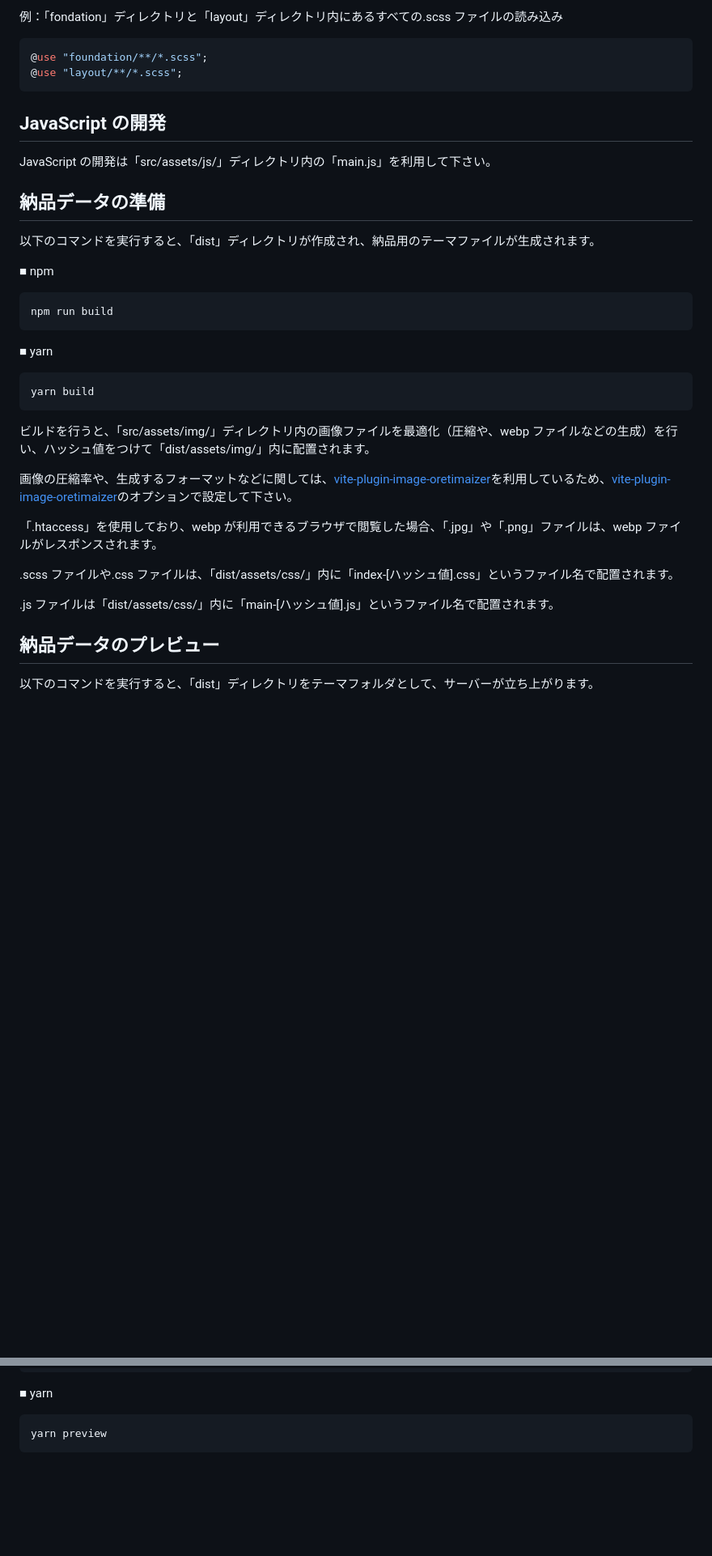
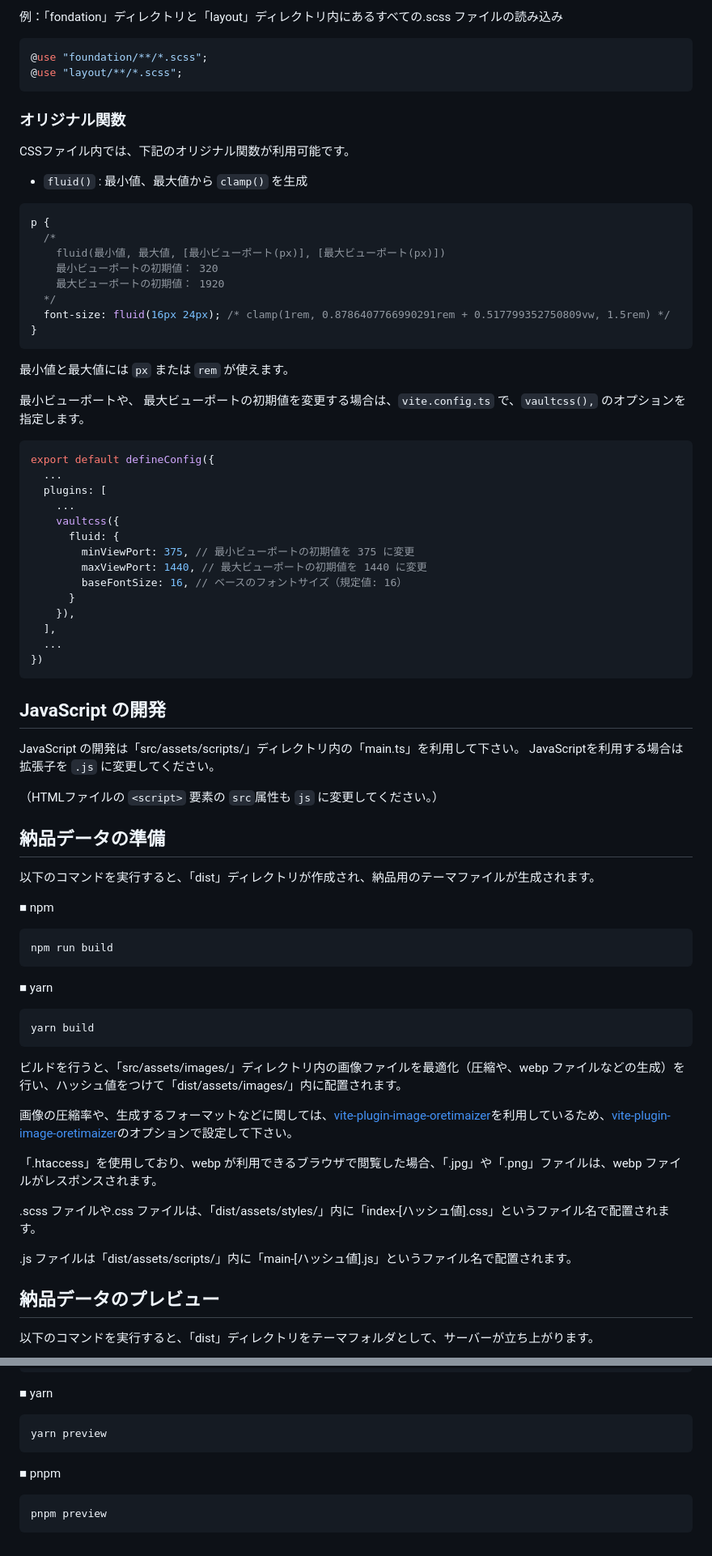
Before and after one commit to hilosiva/orelop-static, a Markdown page: README.md, 2 parts joined by grey strips. Shown at 81% size. Rendered like a GitHub page; blank space fills up the shorter version.

````diff
--- a/README.md
+++ b/README.md
@@ -162,9 +184,56 @@ glob パターンによる読み込みにも対応しています。
 @use "layout/**/*.scss";
 ```
 
+### オリジナル関数
+CSSファイル内では、下記のオリジナル関数が利用可能です。
+
+- `fluid()` : 最小値、最大値から `clamp()` を生成
+
+```css
+p {
+  /*
+    fluid(最小値, 最大値, [最小ビューポート(px)], [最大ビューポート(px)])
+    最小ビューポートの初期値： 320
+    最大ビューポートの初期値： 1920
+  */
+  font-size: fluid(16px 24px); /* clamp(1rem, 0.8786407766990291rem + 0.517799352750809vw, 1.5rem) */
+}
+```
+
+最小値と最大値には `px` または `rem` が使えます。
+
+
+最小ビューポートや、 最大ビューポートの初期値を変更する場合は、`vite.config.ts` で、`vaultcss(),` のオプションを指定します。
+
+```ts
+export default defineConfig({
+  ...
+  plugins: [
+    ...
+    vaultcss({
+      fluid: {
+        minViewPort: 375, // 最小ビューポートの初期値を 375 に変更
+        maxViewPort: 1440, // 最大ビューポートの初期値を 1440 に変更
+        baseFontSize: 16, // ベースのフォントサイズ（規定値: 16）
+      }
+    }),
+  ],
+  ...
+})
+```
+
+
+
+
+
 ## JavaScript の開発
 
-JavaScript の開発は「src/assets/js/」ディレクトリ内の「main.js」を利用して下さい。
+JavaScript の開発は「src/assets/scripts/」ディレクトリ内の「main.ts」を利用して下さい。
+JavaScriptを利用する場合は拡張子を `.js` に変更してください。
+
+（HTMLファイルの `<script>` 要素の `src`属性も `js` に変更してください。）
+
+
 
 ## 納品データの準備
 
@@ -177,20 +246,19 @@ npm run build
 ```
 
 ■ yarn
-
 ```
 yarn build
 ```
 
-ビルドを行うと、「src/assets/img/」ディレクトリ内の画像ファイルを最適化（圧縮や、webp ファイルなどの生成）を行い、ハッシュ値をつけて「dist/assets/img/」内に配置されます。
+ビルドを行うと、「src/assets/images/」ディレクトリ内の画像ファイルを最適化（圧縮や、webp ファイルなどの生成）を行い、ハッシュ値をつけて「dist/assets/images/」内に配置されます。
 
 画像の圧縮率や、生成するフォーマットなどに関しては、[vite-plugin-image-oretimaizer](https://github.com/hilosiva/vite-plugin-image-oretimaizer)を利用しているため、[vite-plugin-image-oretimaizer](https://github.com/hilosiva/vite-plugin-image-oretimaizer)のオプションで設定して下さい。
 
 「.htaccess」を使用しており、webp が利用できるブラウザで閲覧した場合、「.jpg」や「.png」ファイルは、webp ファイルがレスポンスされます。
 
-.scss ファイルや.css ファイルは、「dist/assets/css/」内に「index-[ハッシュ値].css」というファイル名で配置されます。
+.scss ファイルや.css ファイルは、「dist/assets/styles/」内に「index-[ハッシュ値].css」というファイル名で配置されます。
 
-.js ファイルは「dist/assets/css/」内に「main-[ハッシュ値].js」というファイル名で配置されます。
+.js ファイルは「dist/assets/scripts/」内に「main-[ハッシュ値].js」というファイル名で配置されます。
 
 ## 納品データのプレビュー
 
@@ -207,3 +275,10 @@ npm run preview
 ```
 yarn preview
 ```
+
+
+■ pnpm
+
+```
+pnpm preview
+```
````
Also changed, not shown: other parts of README.md (+86 -64 lines).
